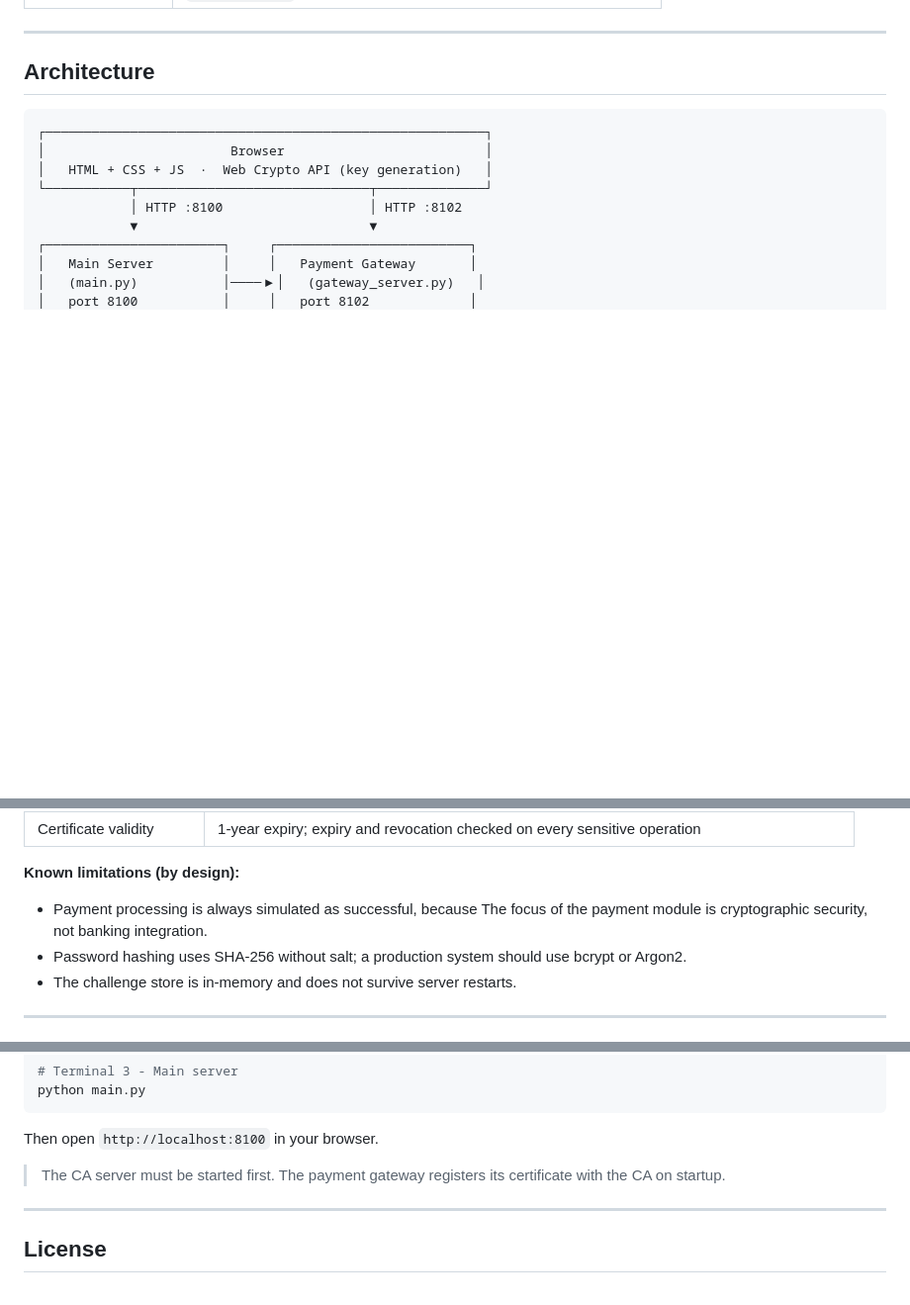
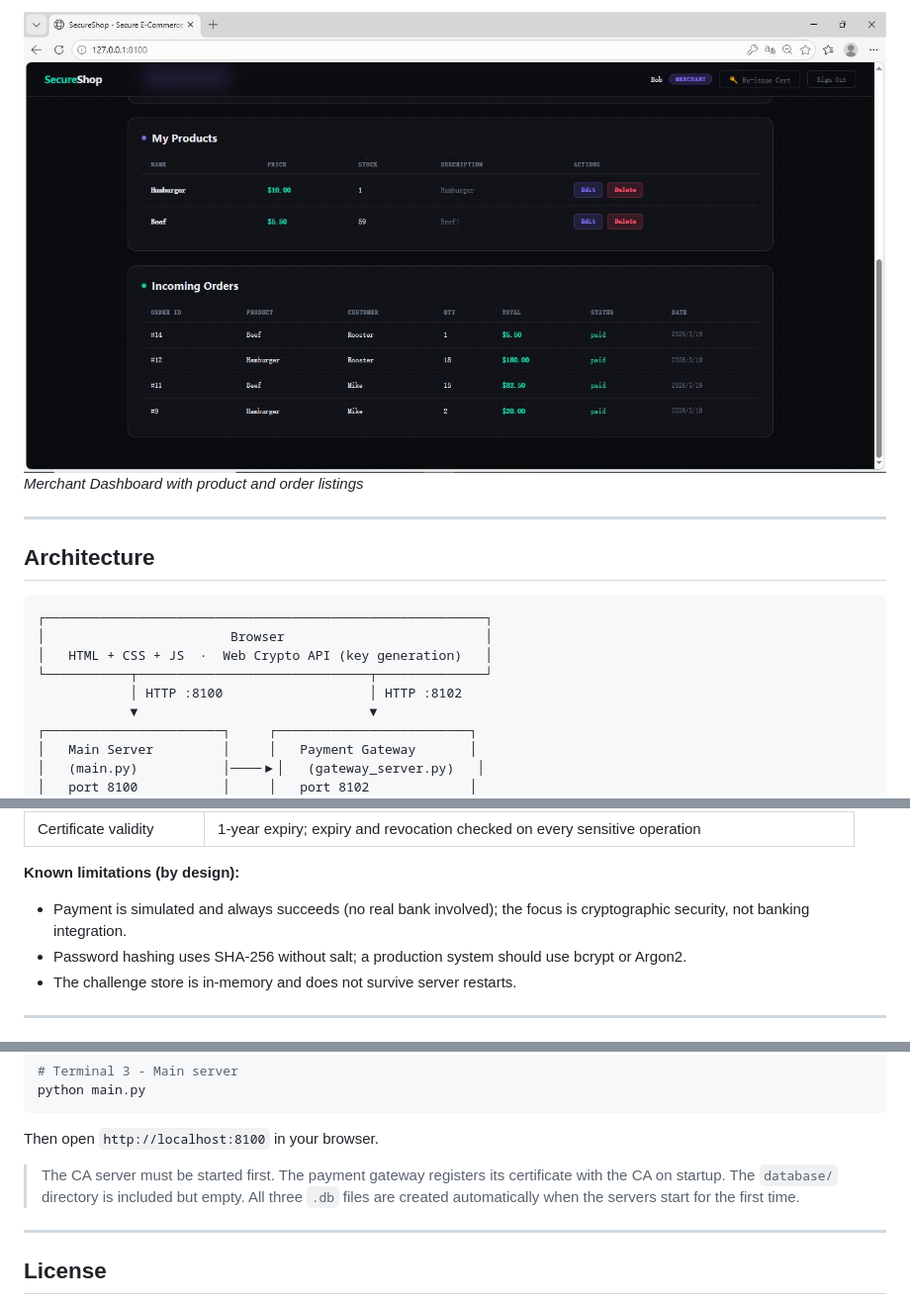
Before and after one commit to hanbo-fan/pki-secure-ecommerce-system, a Markdown page: README.md, 3 parts joined by grey strips. Shown at 99% size. Drawn GitHub-style; blank space fills up the shorter version.

```diff
--- a/README.md
+++ b/README.md
@@ -81,3 +101,5 @@ project/
+![Merchant Dashboard](screenshots/merchant_page.png)
+*Merchant Dashboard with product and order listings*
 
 ---
 
@@ -346,7 +368,7 @@ CAPTCHA codes are stored as `captcha:{session_id}` with a 5-minute TTL and delet
 | Certificate validity | 1-year expiry; expiry and revocation checked on every sensitive operation |
 
 **Known limitations (by design):**
-- Payment processing is always simulated as successful, because The focus of the payment module is cryptographic security, not banking integration.
+- Payment is simulated and always succeeds (no real bank involved); the focus is cryptographic security, not banking integration.
 - Password hashing uses SHA-256 without salt; a production system should use bcrypt or Argon2.
 - The challenge store is in-memory and does not survive server restarts.
 
@@ -393,6 +410,7 @@ python main.py
 Then open `http://localhost:8100` in your browser.
 
 > The CA server must be started first. The payment gateway registers its certificate with the CA on startup.
+> The `database/` directory is included but empty. All three `.db` files are created automatically when the servers start for the first time.
 
 ---
 
```
Also changed, not shown: other parts of README.md (+29 -14 lines).
